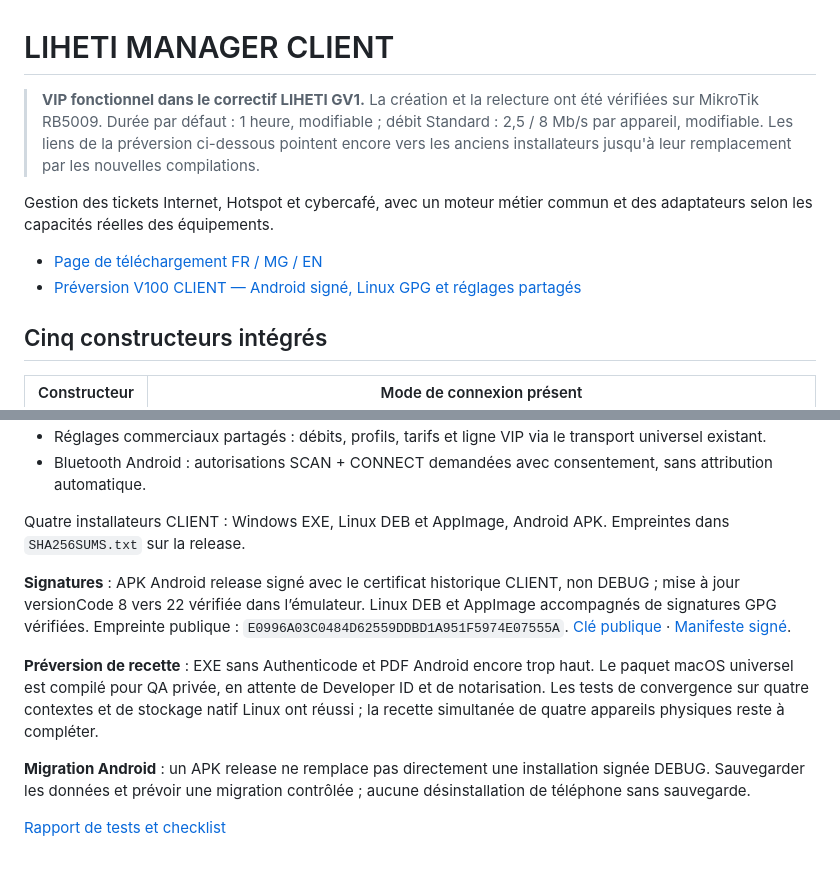
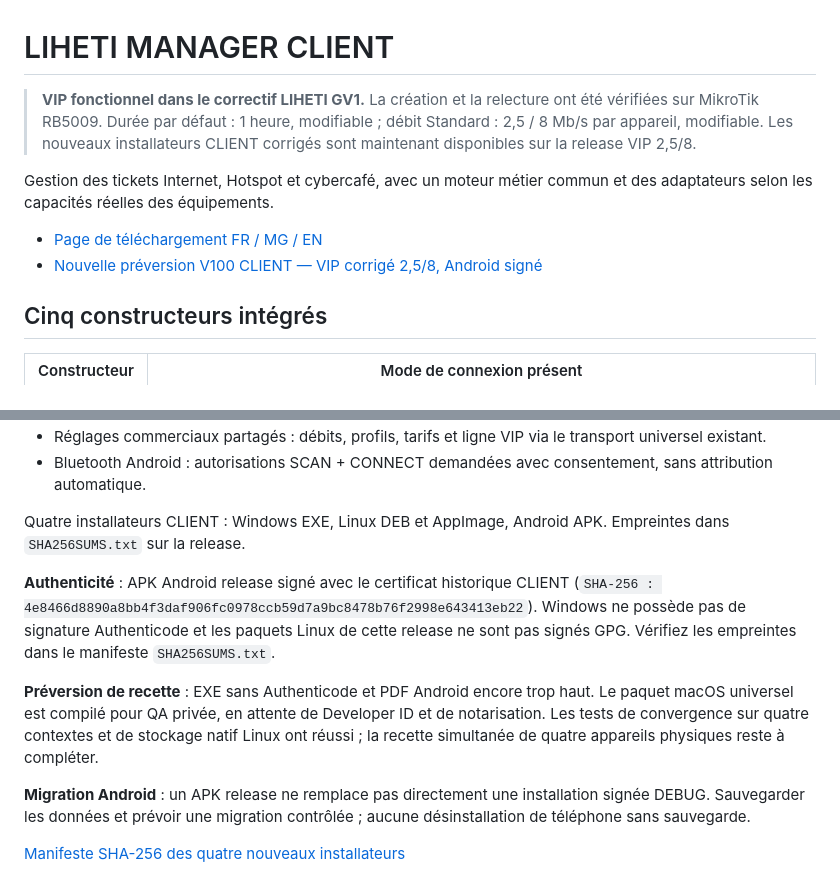
Before and after one commit to famillemile/liheti-updates, a Markdown page: README.md, 2 parts joined by grey strips. Drawn GitHub-style.

Commit message:
Actualiser documentation pour la release CLIENT VIP corrigée publiée

```diff
--- a/README.md
+++ b/README.md
@@ -1,11 +1,11 @@
 # LIHETI MANAGER CLIENT
 
-> **VIP fonctionnel dans le correctif LIHETI GV1.** La création et la relecture ont été vérifiées sur MikroTik RB5009. Durée par défaut : 1 heure, modifiable ; débit Standard : 2,5 / 8 Mb/s par appareil, modifiable. Les liens de la préversion ci-dessous pointent encore vers les anciens installateurs jusqu'à leur remplacement par les nouvelles compilations.
+> **VIP fonctionnel dans le correctif LIHETI GV1.** La création et la relecture ont été vérifiées sur MikroTik RB5009. Durée par défaut : 1 heure, modifiable ; débit Standard : 2,5 / 8 Mb/s par appareil, modifiable. Les nouveaux installateurs CLIENT corrigés sont maintenant disponibles sur la release VIP 2,5/8.
 
 Gestion des tickets Internet, Hotspot et cybercafé, avec un moteur métier commun et des adaptateurs selon les capacités réelles des équipements.
 
 - [Page de téléchargement FR / MG / EN](https://famillemile.github.io/liheti-updates/)
-- [Préversion V100 CLIENT — Android signé, Linux GPG et réglages partagés](https://github.com/famillemile/liheti-updates/releases/tag/v3.12.62-v100-sync4.20261110)
+- [Nouvelle préversion V100 CLIENT — VIP corrigé 2,5/8, Android signé](https://github.com/famillemile/liheti-updates/releases/tag/v3.12.62-v100-vip25.20261110)
 
 ## Cinq constructeurs intégrés
 
@@ -30,10 +30,10 @@ Les fonctionnalités dépendent du modèle, du firmware, du contrôleur et de la
 
 Quatre installateurs CLIENT : Windows EXE, Linux DEB et AppImage, Android APK. Empreintes dans `SHA256SUMS.txt` sur la release.
 
-**Signatures** : APK Android release signé avec le certificat historique CLIENT, non DEBUG ; mise à jour versionCode 8 vers 22 vérifiée dans l’émulateur. Linux DEB et AppImage accompagnés de signatures GPG vérifiées. Empreinte publique : `E0996A03C0484D62559DDBD1A951F5974E07555A`. [Clé publique](https://github.com/famillemile/liheti-updates/releases/download/v3.12.62-v100-sync4.20261110/LIHETI-RELEASE-PUBLIC-KEY.asc) · [Manifeste signé](https://github.com/famillemile/liheti-updates/releases/download/v3.12.62-v100-sync4.20261110/SHA256SUMS.txt.asc).
+**Authenticité** : APK Android release signé avec le certificat historique CLIENT (`SHA-256 : 4e8466d8890a8bb4f3daf906fc0978ccb59d7a9bc8478b76f2998e643413eb22`). Windows ne possède pas de signature Authenticode et les paquets Linux de cette release ne sont pas signés GPG. Vérifiez les empreintes dans le manifeste `SHA256SUMS.txt`.
 
 **Préversion de recette** : EXE sans Authenticode et PDF Android encore trop haut. Le paquet macOS universel est compilé pour QA privée, en attente de Developer ID et de notarisation. Les tests de convergence sur quatre contextes et de stockage natif Linux ont réussi ; la recette simultanée de quatre appareils physiques reste à compléter.
 
 **Migration Android** : un APK release ne remplace pas directement une installation signée DEBUG. Sauvegarder les données et prévoir une migration contrôlée ; aucune désinstallation de téléphone sans sauvegarde.
 
-[Rapport de tests et checklist](https://github.com/famillemile/liheti-updates/releases/download/v3.12.62-v100-sync4.20261110/RAPPORT-SYNC4-SIGNATURES.md)
+[Manifeste SHA-256 des quatre nouveaux installateurs](https://github.com/famillemile/liheti-updates/releases/download/v3.12.62-v100-vip25.20261110/SHA256SUMS.txt)
```
